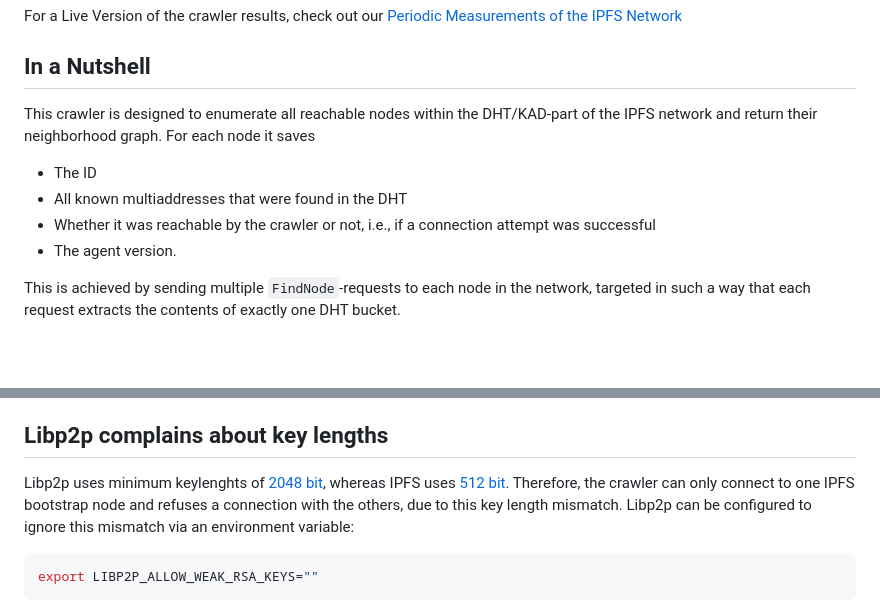
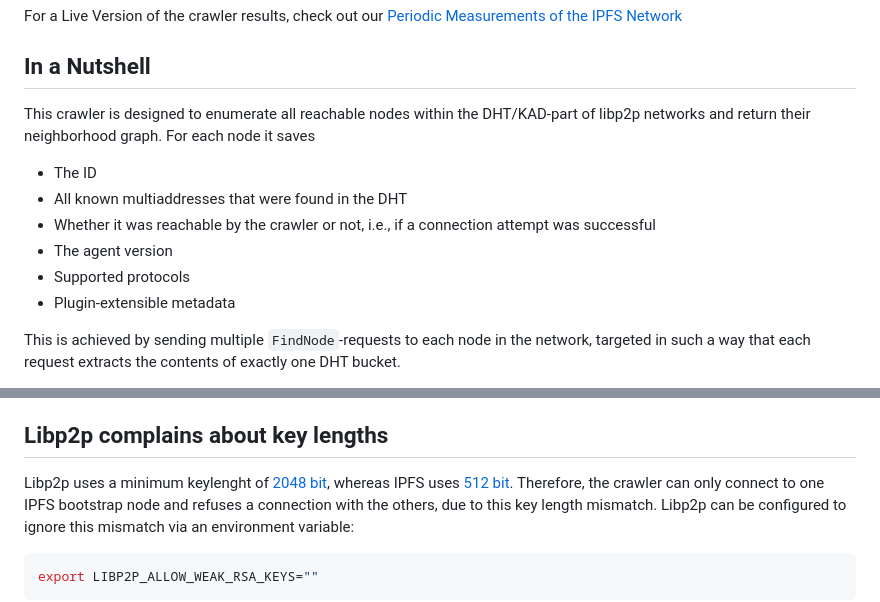
Before and after one commit to trudi-group/ipfs-crawler, a Markdown page: README.md, 2 parts joined by grey strips. Rendered like a GitHub page; blank space fills up the shorter version.

Commit message:
README: emphasize that we can crawl any libp2p-kad network

```diff
--- a/README.md
+++ b/README.md
@@ -16,12 +16,14 @@ For a Live Version of the crawler results, check out our [Periodic Measurements
 
 ## In a Nutshell
 
-This crawler is designed to enumerate all reachable nodes within the DHT/KAD-part of the IPFS network and return their neighborhood graph.
+This crawler is designed to enumerate all reachable nodes within the DHT/KAD-part of libp2p networks and return their neighborhood graph.
 For each node it saves
 * The ID
 * All known multiaddresses that were found in the DHT
 * Whether it was reachable by the crawler or not, i.e., if a connection attempt was successful
-* The agent version.
+* The agent version
+* Supported protocols
+* Plugin-extensible metadata
 
 This is achieved by sending multiple `FindNode`-requests to each node in the network, targeted in such a way that each request extracts the contents of exactly one DHT bucket.
 
@@ -188,7 +190,7 @@
 
 ## Libp2p complains about key lengths
 
-Libp2p uses minimum keylenghts of [2048 bit](https://github.com/libp2p/go-libp2p-core/blob/master/crypto/rsa_common.go), whereas IPFS uses [512 bit](https://github.com/ipfs/infra/issues/378).
+Libp2p uses a minimum keylenght of [2048 bit](https://github.com/libp2p/go-libp2p-core/blob/master/crypto/rsa_common.go), whereas IPFS uses [512 bit](https://github.com/ipfs/infra/issues/378).
 Therefore, the crawler can only connect to one IPFS bootstrap node and refuses a connection with the others, due to this key length mismatch.
 Libp2p can be configured to ignore this mismatch via an environment variable:
 
```
